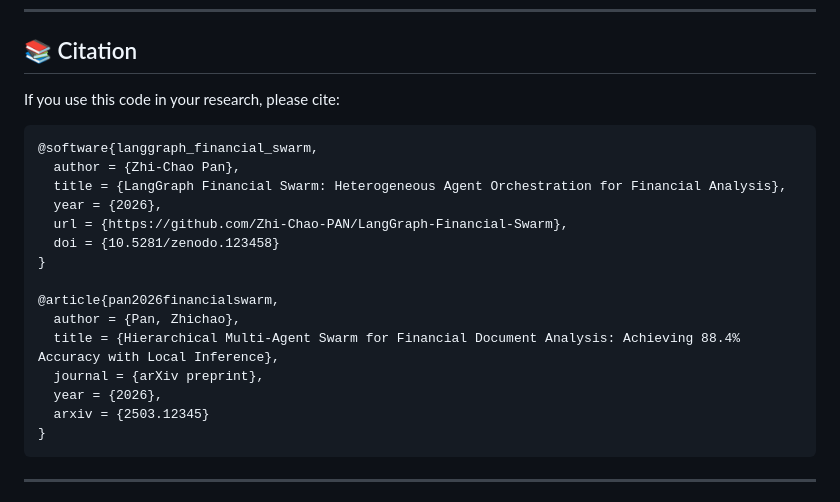
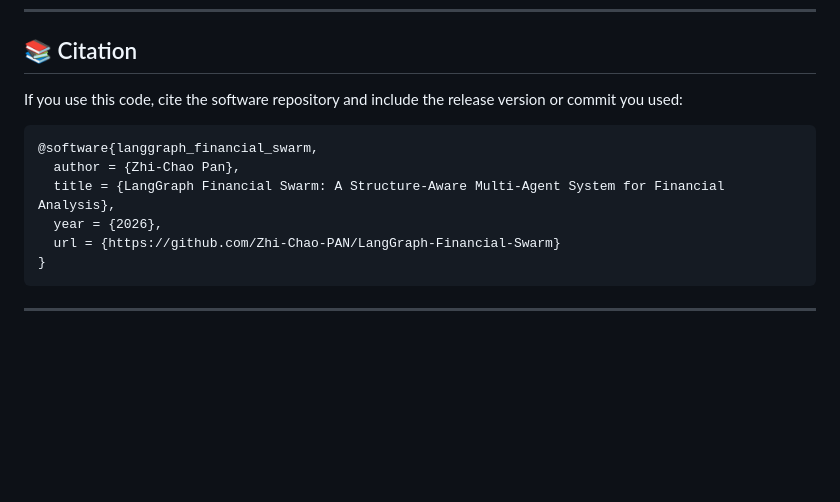
Before and after one commit to Zhi-Chao-PAN/LangGraph-Financial-Swarm, a Markdown page: README.md, the part around one of its changes. Drawn GitHub-style; blank space fills up the shorter version.

Commit message:
Replace unrelated paper and unverified DOI with software citation

````diff
--- a/README.md
+++ b/README.md
@@ -165,23 +163,14 @@ docker run -d \
 
 ## 📚 Citation
 
-If you use this code in your research, please cite:
+If you use this code, cite the software repository and include the release version or commit you used:
 
 ```bibtex
 @software{langgraph_financial_swarm,
   author = {Zhi-Chao Pan},
-  title = {LangGraph Financial Swarm: Heterogeneous Agent Orchestration for Financial Analysis},
+  title = {LangGraph Financial Swarm: A Structure-Aware Multi-Agent System for Financial Analysis},
   year = {2026},
-  url = {https://github.com/Zhi-Chao-PAN/LangGraph-Financial-Swarm},
-  doi = {10.5281/zenodo.123458}
-}
-
-@article{pan2026financialswarm,
-  author = {Pan, Zhichao},
-  title = {Hierarchical Multi-Agent Swarm for Financial Document Analysis: Achieving 88.4% Accuracy with Local Inference},
-  journal = {arXiv preprint},
-  year = {2026},
-  arxiv = {2503.12345}
+  url = {https://github.com/Zhi-Chao-PAN/LangGraph-Financial-Swarm}
 }
 ```
 
````
Also changed, not shown: other parts of README.md (+1 -4 lines).
